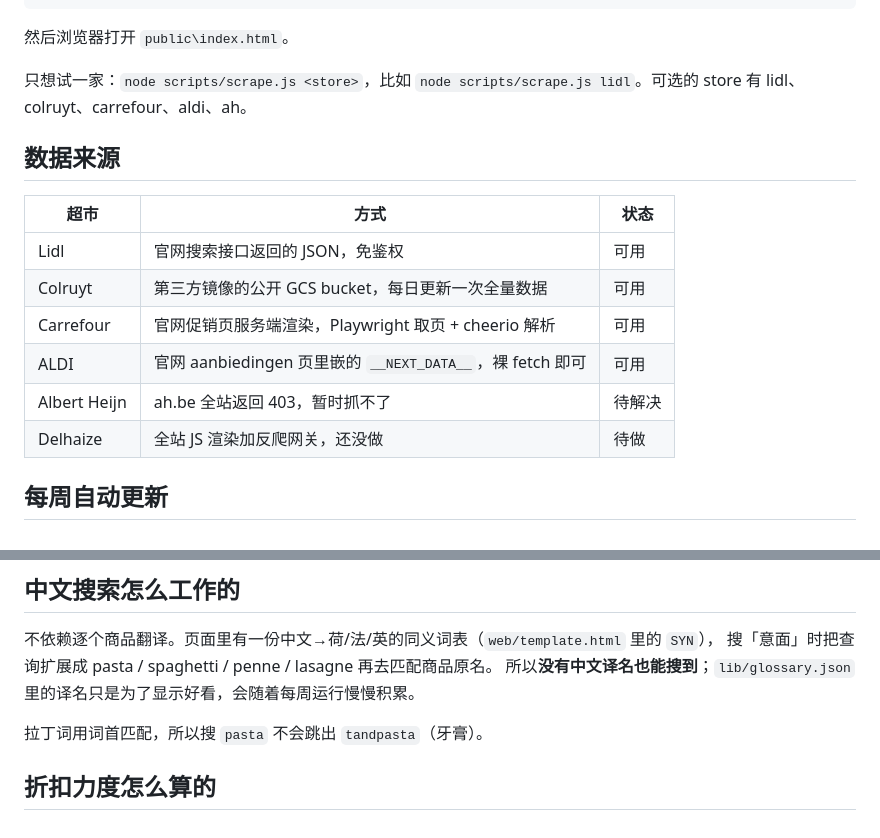
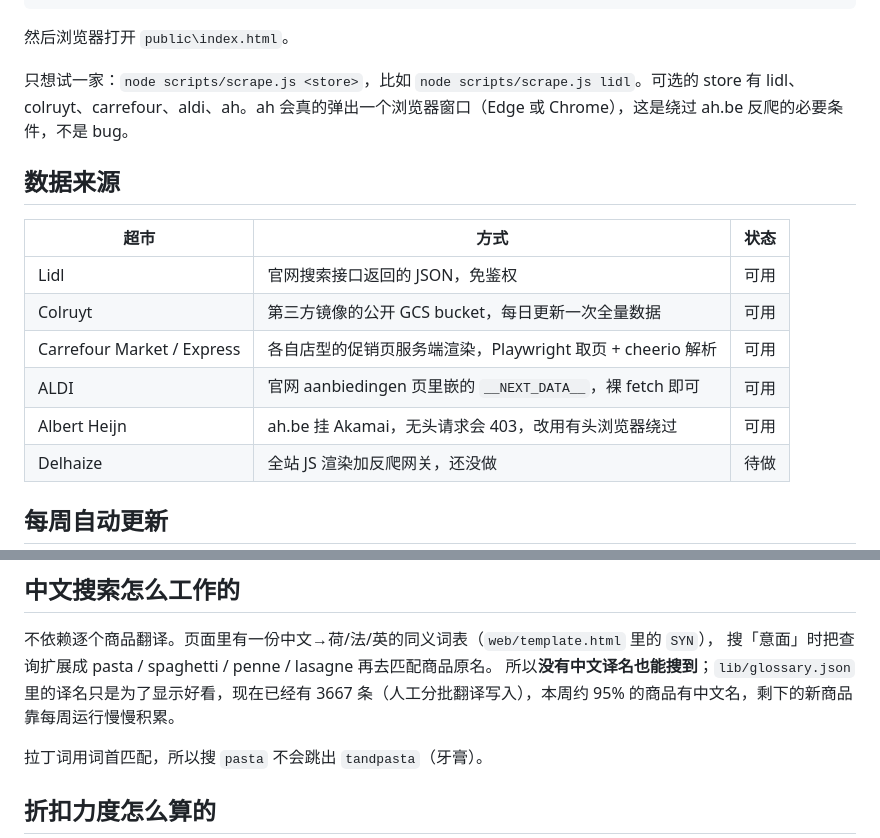
Before and after one commit to Alanine4/leuven-discount, a Markdown page: README.md, 2 parts joined by grey strips. Rendered like a GitHub page.

```diff
--- a/README.md
+++ b/README.md
@@ -16,7 +16,7 @@ npm test                # 跑单元测试
 
 然后浏览器打开 `public\index.html`。
 
-只想试一家：`node scripts/scrape.js <store>`，比如 `node scripts/scrape.js lidl`。可选的 store 有 lidl、colruyt、carrefour、aldi、ah。
+只想试一家：`node scripts/scrape.js <store>`，比如 `node scripts/scrape.js lidl`。可选的 store 有 lidl、colruyt、carrefour、aldi、ah。ah 会真的弹出一个浏览器窗口（Edge 或 Chrome），这是绕过 ah.be 反爬的必要条件，不是 bug。
 
 ## 数据来源
 
@@ -24,9 +24,9 @@ npm test                # 跑单元测试
 |---|---|---|
 | Lidl | 官网搜索接口返回的 JSON，免鉴权 | 可用 |
 | Colruyt | 第三方镜像的公开 GCS bucket，每日更新一次全量数据 | 可用 |
-| Carrefour | 官网促销页服务端渲染，Playwright 取页 + cheerio 解析 | 可用 |
+| Carrefour Market / Express | 各自店型的促销页服务端渲染，Playwright 取页 + cheerio 解析 | 可用 |
 | ALDI | 官网 aanbiedingen 页里嵌的 `__NEXT_DATA__`，裸 fetch 即可 | 可用 |
-| Albert Heijn | ah.be 全站返回 403，暂时抓不了 | 待解决 |
+| Albert Heijn | ah.be 挂 Akamai，无头请求会 403，改用有头浏览器绕过 | 可用 |
 | Delhaize | 全站 JS 渲染加反爬网关，还没做 | 待做 |
 
 ## 每周自动更新
@@ -43,7 +43,7 @@ npm test                # 跑单元测试
 
 不依赖逐个商品翻译。页面里有一份中文→荷/法/英的同义词表（`web/template.html` 里的 `SYN`），
 搜「意面」时把查询扩展成 pasta / spaghetti / penne / lasagne 再去匹配商品原名。
-所以**没有中文译名也能搜到**；`lib/glossary.json` 里的译名只是为了显示好看，会随着每周运行慢慢积累。
+所以**没有中文译名也能搜到**；`lib/glossary.json` 里的译名只是为了显示好看，现在已经有 3667 条（人工分批翻译写入），本周约 95% 的商品有中文名，剩下的新商品靠每周运行慢慢积累。
 
 拉丁词用词首匹配，所以搜 `pasta` 不会跳出 `tandpasta`（牙膏）。
 
```
Also changed, not shown: HANDOFF.md (+54 -32 lines).
